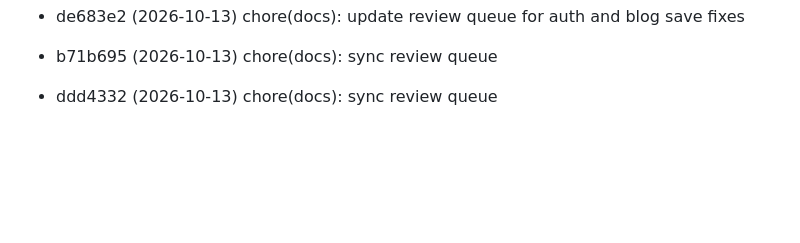
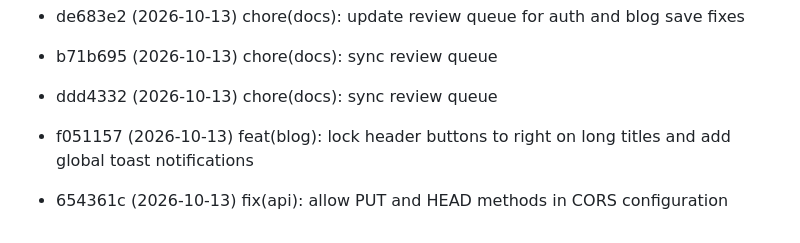
Before and after one commit to huynth1801/myshop-astro, a Markdown page: docs/review-queue.md, the part around the change. Rendered like a GitHub page; blank space fills up the shorter version.

Commit message:
chore(docs): update review queue for CORS fix

```diff
--- a/docs/review-queue.md
+++ b/docs/review-queue.md
@@ -61,3 +61,5 @@ Commits pending review. Auto-managed:
 - de683e2 (2026-10-13) chore(docs): update review queue for auth and blog save fixes
 - b71b695 (2026-10-13) chore(docs): sync review queue
 - ddd4332 (2026-10-13) chore(docs): sync review queue
+- f051157 (2026-10-13) feat(blog): lock header buttons to right on long titles and add global toast notifications
+- 654361c (2026-10-13) fix(api): allow PUT and HEAD methods in CORS configuration
```
